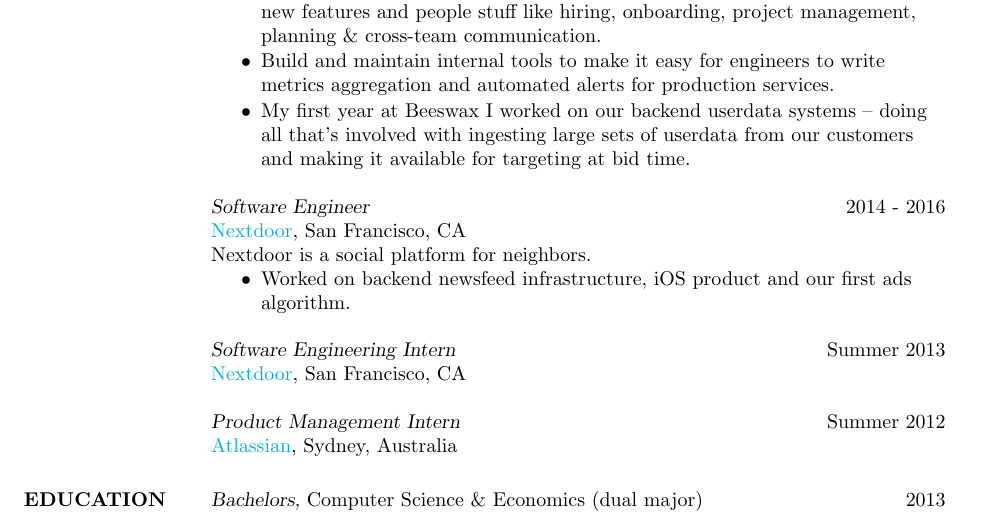
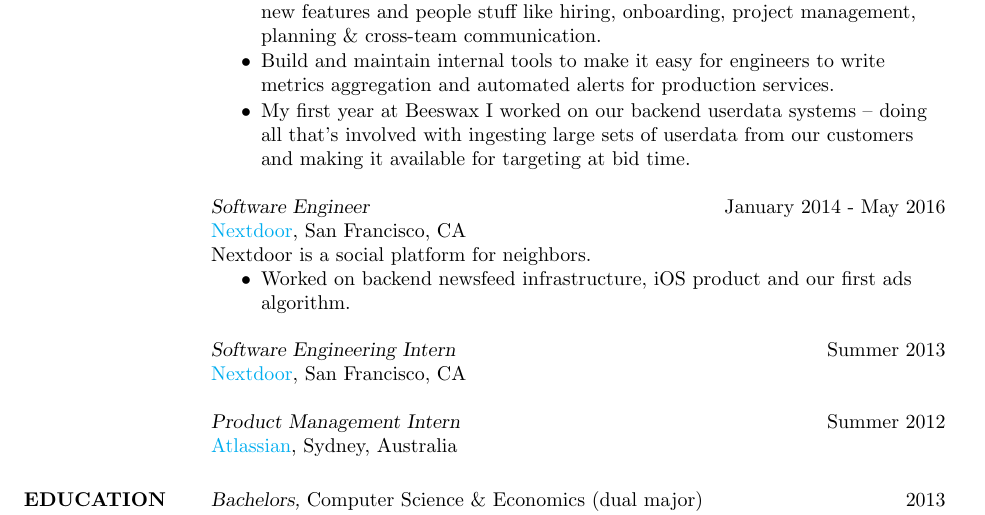
Before and after one commit to s-mcqueen/mcqueen-resume, a LaTeX CV (res.tex): part of the page, cut so that both start at the same text. Compiled offline with pdfLaTeX.

Commit message:
Add back months

```diff
--- a/res.tex
+++ b/res.tex
@@ -49,7 +49,7 @@
 \item My first year at Beeswax I worked on our backend userdata systems -- doing all that's involved with ingesting large sets of userdata from our customers and making it available for targeting at bid time.
 \end{itemize}
 
-{\sl Software Engineer} \hfill 2014 - 2016 \\
+{\sl Software Engineer} \hfill January 2014 - May 2016 \\
 \href{http://www.nextdoor.com}{Nextdoor}, San Francisco, CA \\
 Nextdoor is a social platform for neighbors.
 \begin{itemize} \itemsep -1pt % Reduce space between items
```
Also changed, not shown: sean_mcqueen.pdf.
